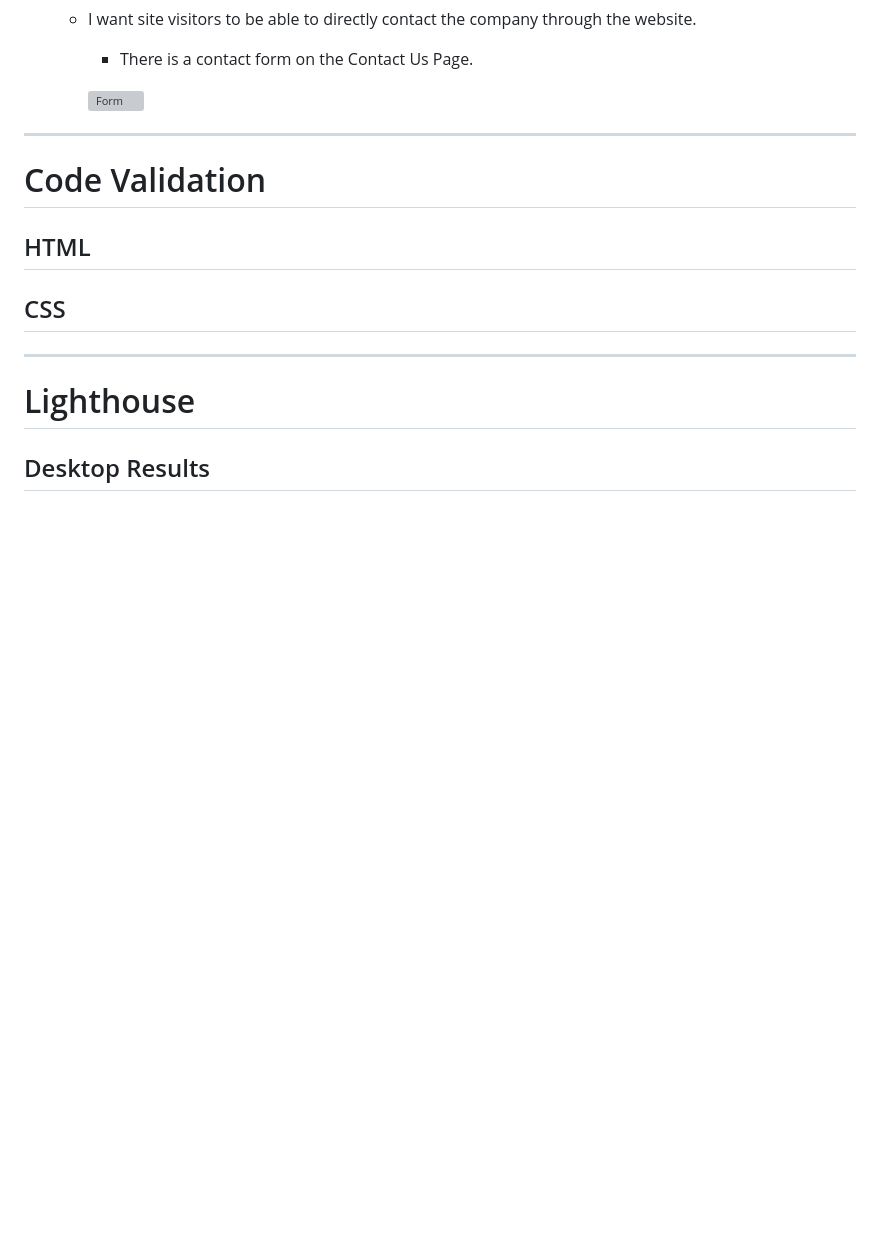
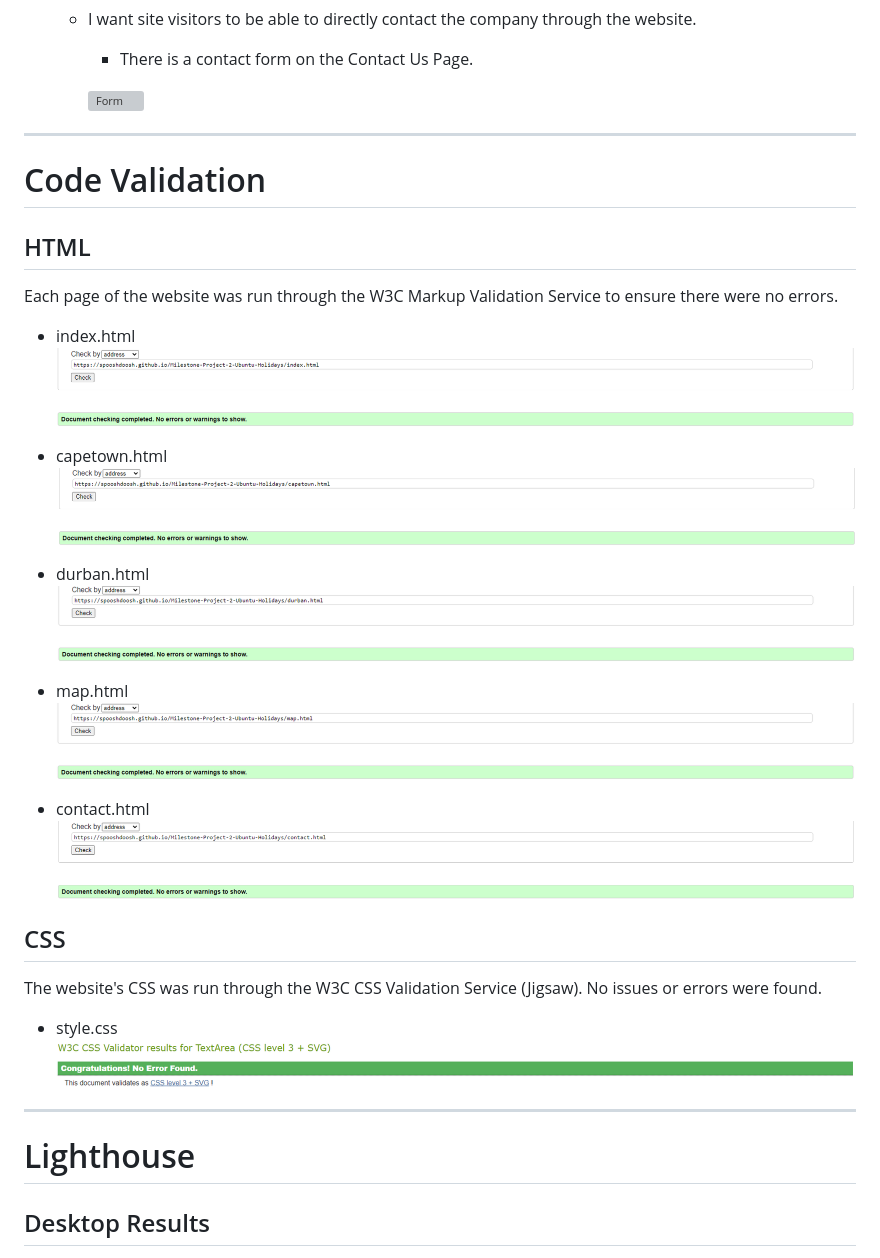
Before and after one commit to SpooshDoosh/Milestone-Project-2-Ubuntu-Holidays, a Markdown page: TESTING.md, the part around the change printed below. Drawn GitHub-style; pictures changed too: assets/testing/css-validator.png (added), assets/testing/html-validator-capetown.png (added), assets/testing/html-validator-contact.png (added); blank space fills up the shorter version; grey boxes are pictures that could not be loaded.

```diff
--- a/TESTING.md
+++ b/TESTING.md
@@ -98,8 +98,29 @@ I personally tested the website on my iPad 6 and iPhone 12 Pro Max.
 
 ## HTML
 
+Each page of the website was run through the W3C Markup Validation Service to ensure there were no errors.
+
+* index.html
+    ![Index](assets/testing/html-validator-index.png)
+
+* capetown.html
+    ![Cape Town](assets/testing/html-validator-capetown.png)
+
+* durban.html
+    ![Durban](assets/testing/html-validator-durban.png)
+
+* map.html
+    ![Explore](assets/testing/html-validator-map.png)
+
+* contact.html
+    ![Contact Us](assets/testing/html-validator-contact.png)
+
 ## CSS
 
+The website's CSS was run through the W3C CSS Validation Service (Jigsaw). No issues or errors were found.
+
+* style.css
+    ![css](assets/testing/css-validator.png)
 ---
 
 # Lighthouse
```
Also changed, not shown: other parts of TESTING.md (+65 -0 lines), 1 other file.
